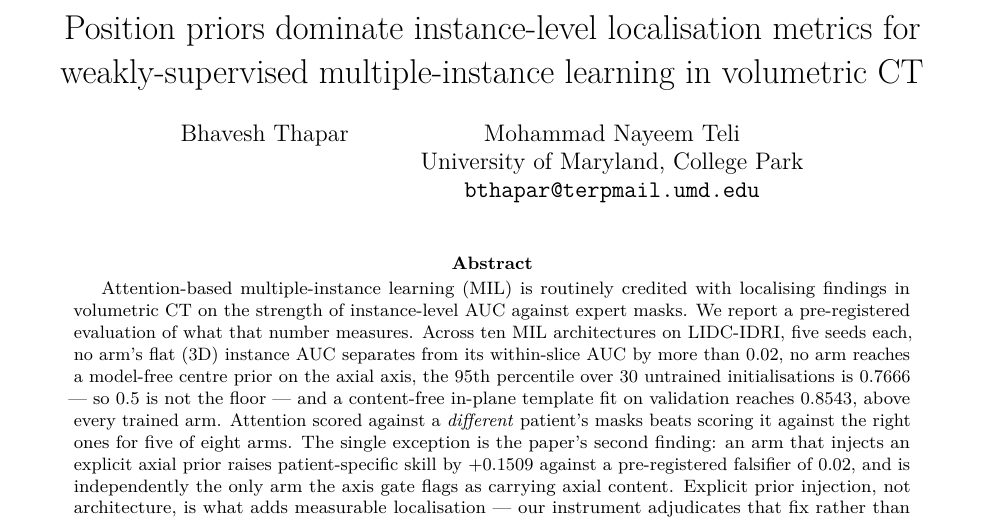
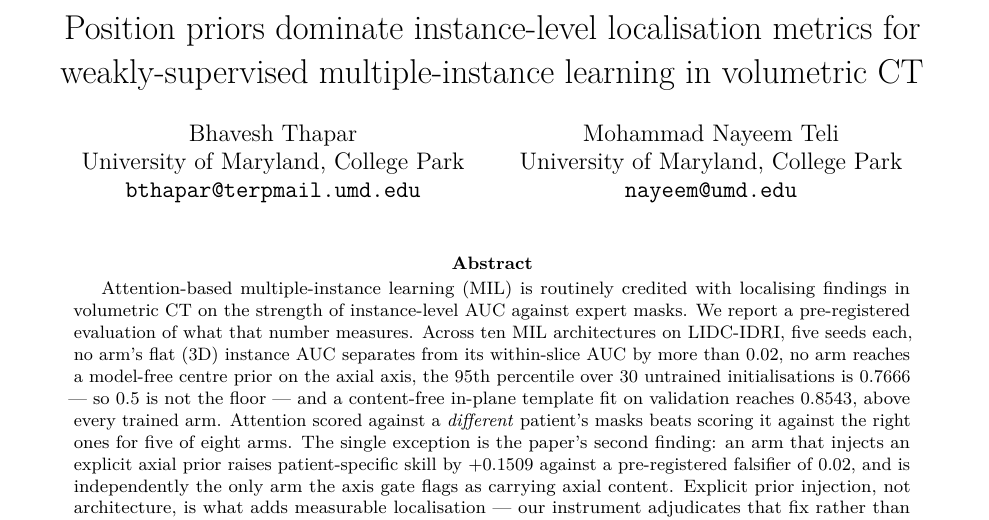
Before and after one commit to BhaveshThapar/SlotMIL, a LaTeX paper (paper/main.tex): part of page 1 of 9, cut so that both start at the same text. Compiled offline with pdfLaTeX.

Commit message:
Pair each author with their own affiliation and address

```diff
--- a/paper/main.tex
+++ b/paper/main.tex
@@ -15,9 +15,18 @@
 
 \title{Position priors dominate instance-level localisation metrics for\\
 weakly-supervised multiple-instance learning in volumetric CT}
-\author{Bhavesh Thapar \and Mohammad Nayeem Teli\\
-University of Maryland, College Park\\
-\texttt{bthapar@terpmail.umd.edu}}
+% One block per author. The `\\` must sit inside each block: a single trailing
+% run of lines after `\and` attaches to the *second* column only, which silently
+% files the first author's affiliation and e-mail under the second author.
+\author{
+  Bhavesh Thapar\\
+  University of Maryland, College Park\\
+  \texttt{bthapar@terpmail.umd.edu}
+  \and
+  Mohammad Nayeem Teli\\
+  University of Maryland, College Park\\
+  \texttt{nayeem@umd.edu}
+}
 \date{}
 
 \begin{document}
```
Also changed, not shown: paper/supplement.tex (+7 -1 lines).
